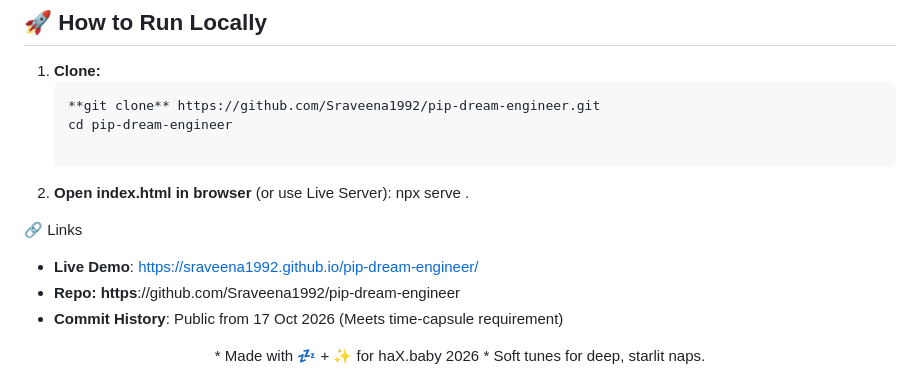
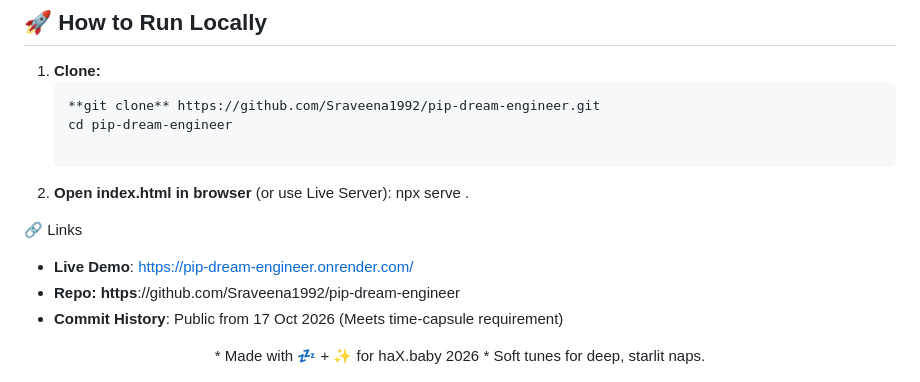
Before and after one commit to Sraveena1992/pip-dream-engineer, a Markdown page: README.md, the part around one of its changes. Drawn GitHub-style.

Commit message:
Change live demo link in README
Updated the live demo link in the README to point to the new URL.

```diff
--- a/README.md
+++ b/README.md
@@ -94,7 +94,7 @@
   npx serve .
 
 🔗 Links
-* **Live Demo**: https://sraveena1992.github.io/pip-dream-engineer/
+* **Live Demo**: https://pip-dream-engineer.onrender.com/
 * **Repo: https**://github.com/Sraveena1992/pip-dream-engineer
 * **Commit History**: Public from 17 Oct 2026 (Meets time-capsule requirement)
 
```
Also changed, not shown: other parts of README.md (+1 -1 lines).
